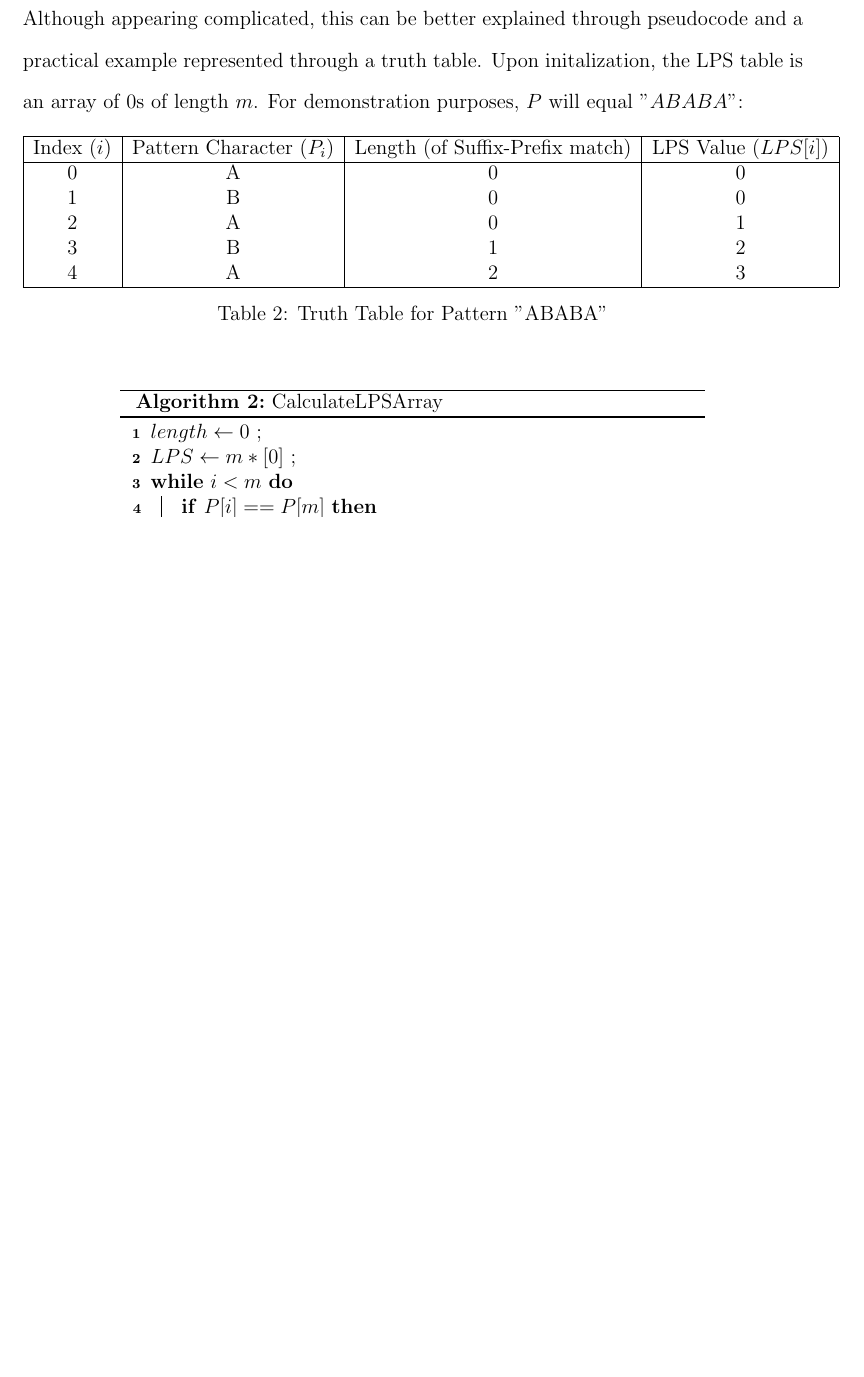
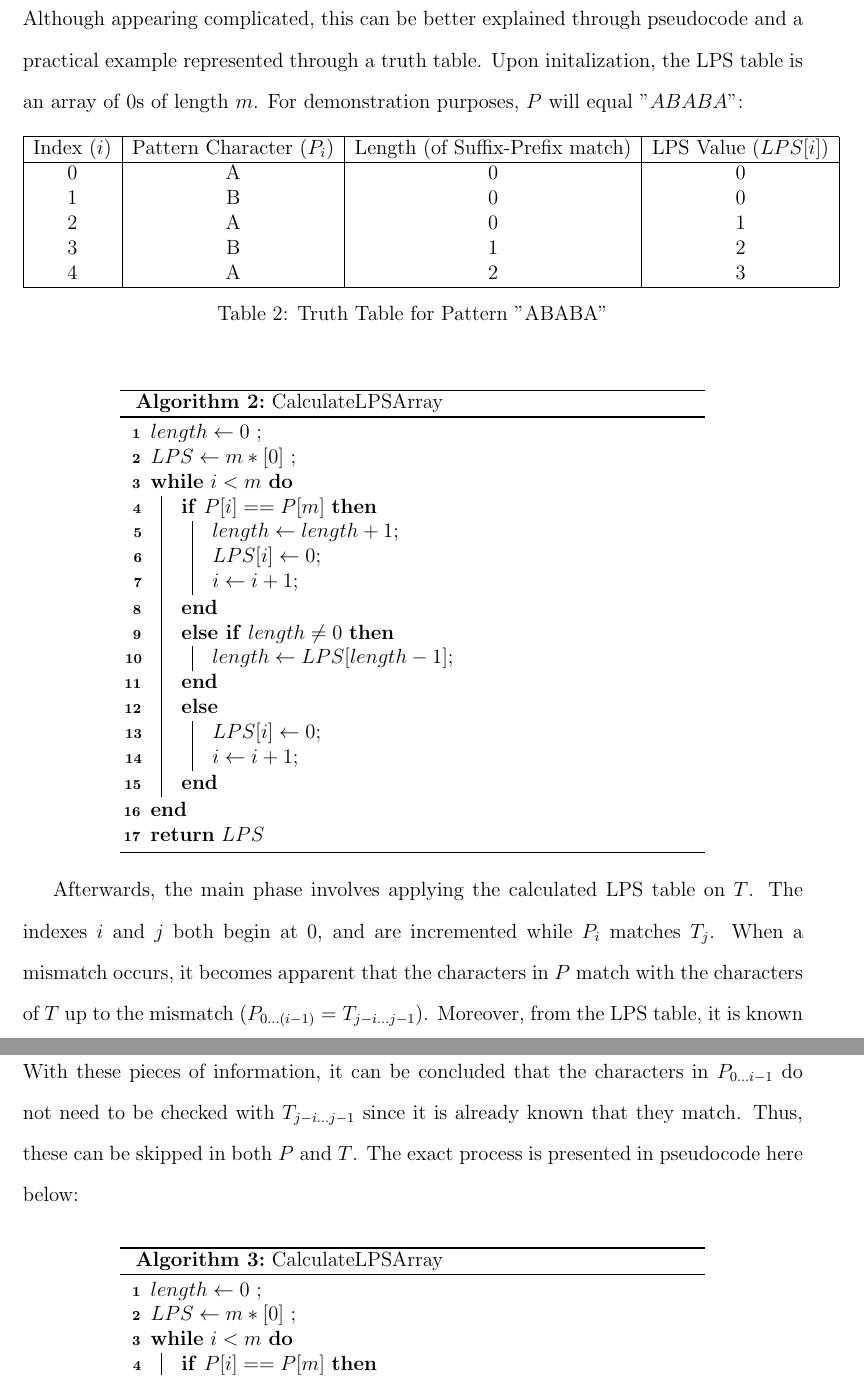
Before and after one commit to Kryptos1015/cs-ee, a LaTeX document (main.tex): part of page 6 of 7 before the commit and two parts of pages 6 and 7 of 8 after it, the two joined at a grey line, cut so that both start at the same text, the shorter picture padded with empty space. Compiled offline with pdfLaTeX.

Commit message:
werwwdsgsfffds

```diff
--- a/main.tex
+++ b/main.tex
@@ -177,3 +177,36 @@ an array of 0s of length $m$. For demonstration purposes, $P$ will equal "$ABABA
 \end{singlespace}
 \end{center}
 
+Afterwards, the main phase involves applying the calculated LPS table on $T$. The
+indexes $i$ and $j$ both begin at 0, and are incremented while $P_{i}$ matches $T_{j}$. When a
+mismatch occurs, it becomes apparent that the characters in $P$ match with the characters
+of $T$ up to the mismatch ($P_{0 \ldots (i-1)} = T_{j-i \ldots j-1}$). Moreover, from the LPS table, it is known
+that $LPS[i - 1]$ represents the length of the longest part of the prefix and suffix of $P$.
+With these pieces of information, it can be concluded that the characters in $P_{0 \ldots i-1}$ do
+not need to be checked with $T_{j-i \ldots j-1}$ since it is already known that they match. Thus,
+these can be skipped in both $P$ and $T$. The exact process is presented in pseudocode here
+below:
+
+\begin{center}
+\begin{singlespace}
+\begin{minipage}{0.75\linewidth}
+\begin{algorithm}[H]
+	$length \leftarrow 0$ \;
+	$LPS \leftarrow m * [0]$ \;
+	\While{$i < m$}{
+		\If{$P[i] == P[m]$}{
+			$length \leftarrow length + 1$\;
+			$LPS[i] \leftarrow 0$\;
+			$i \leftarrow i + 1$\;
+		}
+		\ElseIf{$length \neq 0$}{
+			$length \leftarrow LPS[length - 1]$\;
+		}
+		\Else{
+			$LPS[i] \leftarrow 0$\;
+			$i \leftarrow i + 1$\;
+		}
+	}
+	\textbf{return} $LPS$
+	\caption{CalculateLPSArray}
+\end{algorithm}
```
Also changed, not shown: main.pdf, main.tex (4 more changed lines), 4 other files. Lines whose indentation alone changed are shown as unchanged.
